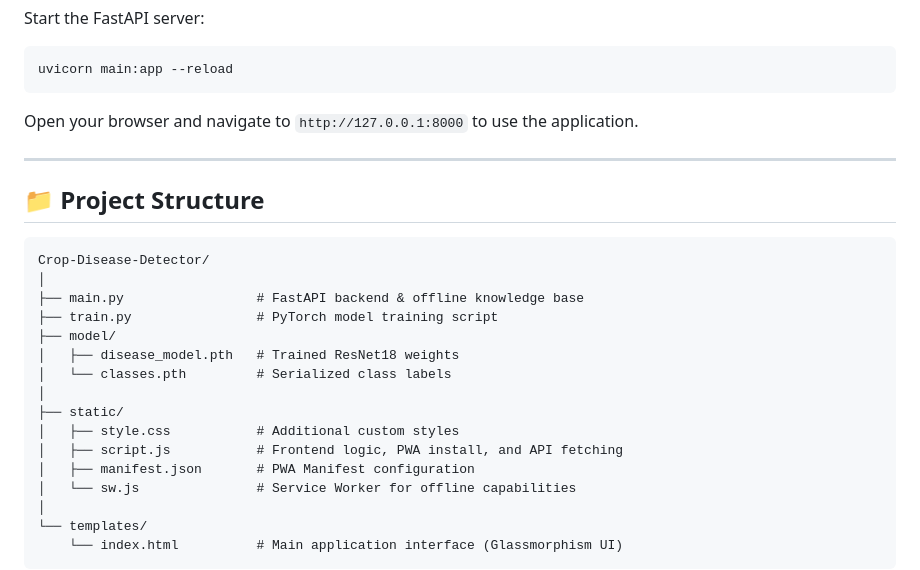
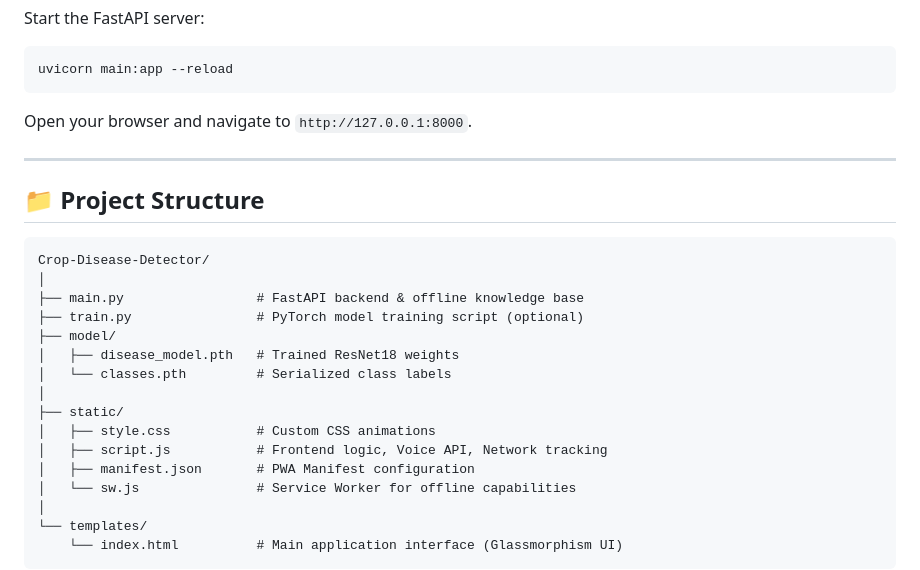
Before and after one commit to the-miz-4u/Crop-Disease-Detector, a Markdown page: README.md, the part around one of its changes. Drawn GitHub-style.

````diff
--- a/README.md
+++ b/README.md
@@ -65,7 +64,7 @@ Start the FastAPI server:
 ```bash
 uvicorn main:app --reload
 ```
-Open your browser and navigate to `http://127.0.0.1:8000` to use the application.
+Open your browser and navigate to `http://127.0.0.1:8000`.
 
 ---
 
@@ -75,14 +74,14 @@ Open your browser and navigate to `http://127.0.0.1:8000` to use the application
 Crop-Disease-Detector/
 │
 ├── main.py                 # FastAPI backend & offline knowledge base
-├── train.py                # PyTorch model training script
+├── train.py                # PyTorch model training script (optional)
 ├── model/
 │   ├── disease_model.pth   # Trained ResNet18 weights
 │   └── classes.pth         # Serialized class labels
 │
 ├── static/
-│   ├── style.css           # Additional custom styles
-│   ├── script.js           # Frontend logic, PWA install, and API fetching
+│   ├── style.css           # Custom CSS animations
+│   ├── script.js           # Frontend logic, Voice API, Network tracking
 │   ├── manifest.json       # PWA Manifest configuration
 │   └── sw.js               # Service Worker for offline capabilities
 │
````
Also changed, not shown: other parts of README.md (+19 -20 lines).
